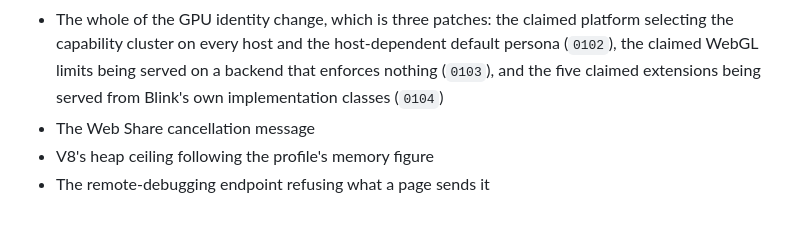
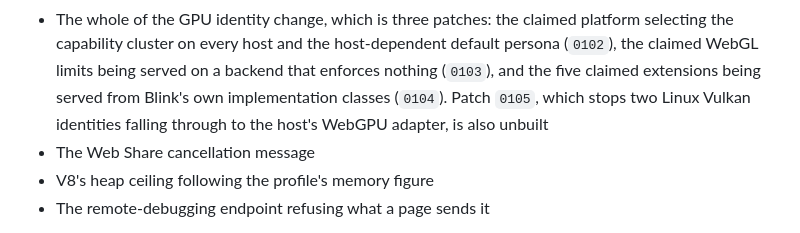
Before and after one commit to heretic-hq/apostate, a Markdown page: docs/LIMITATIONS.md, the part around one of its changes. GitHub-like rendering.

```diff
--- a/docs/LIMITATIONS.md
+++ b/docs/LIMITATIONS.md
@@ -27,7 +27,9 @@ until you have seen them work.
   platform selecting the capability cluster on every host and the host-dependent
   default persona (`0102`), the claimed WebGL limits being served on a backend
   that enforces nothing (`0103`), and the five claimed extensions being served
-  from Blink's own implementation classes (`0104`)
+  from Blink's own implementation classes (`0104`). Patch `0105`, which stops two
+  Linux Vulkan identities falling through to the host's WebGPU adapter, is also
+  unbuilt
 - The Web Share cancellation message
 - V8's heap ceiling following the profile's memory figure
 - The remote-debugging endpoint refusing what a page sends it
```
Also changed, not shown: other parts of docs/LIMITATIONS.md (+52 -0 lines), docs/FINGERPRINTS.md (+11 -5 lines), docs/PROFILE_SPEC.md (+43 -13 lines).
